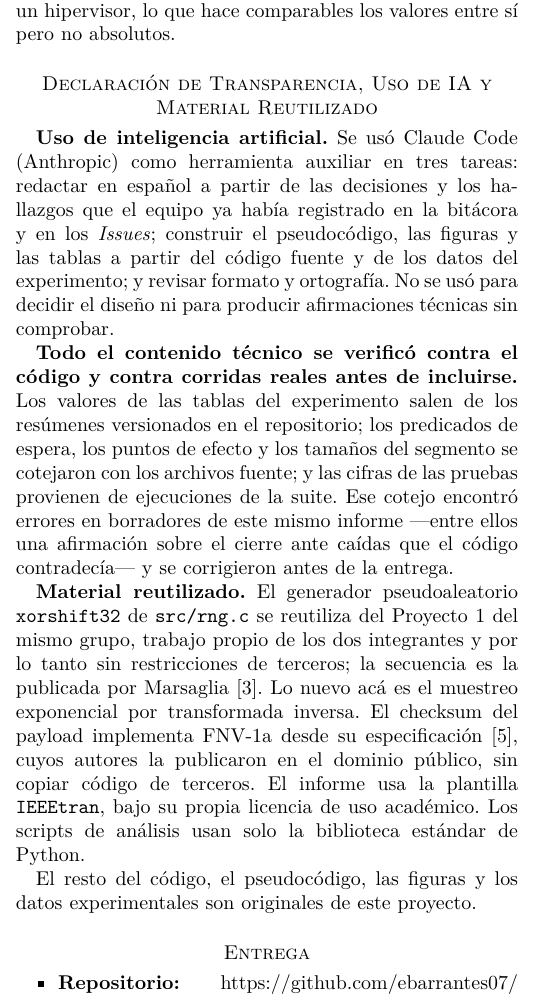
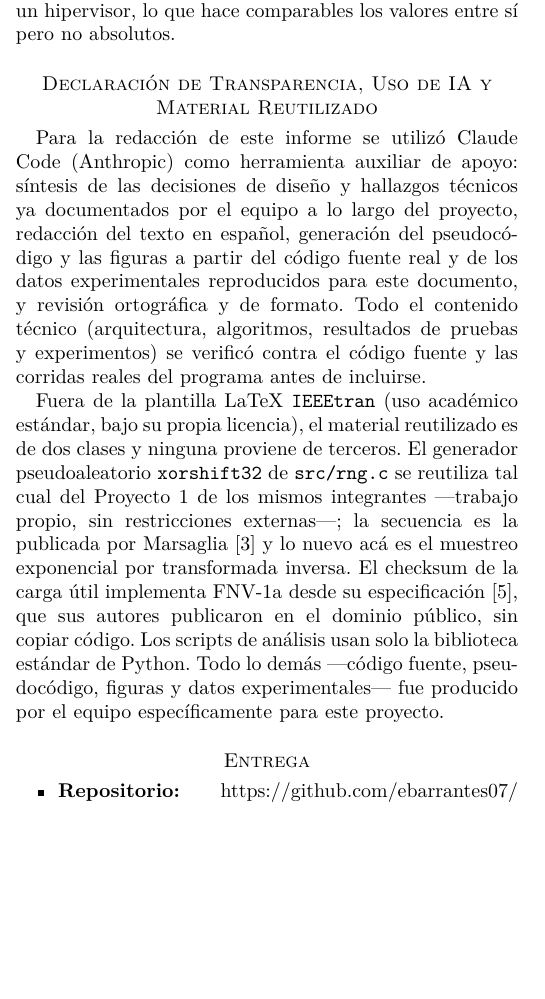
Before and after one commit to ebarrantes07/SOA-P2-GrupoIE, a LaTeX paper (docs/informe/main.tex, which reads docs/informe/declaracion_transparencia.tex): part of one column of page 13 of 14, cut so that both start at the same text, the shorter picture padded with empty space. Compiled offline with pdfLaTeX.

Commit message:
Informe: reducir la declaracion de transparencia
El primer parrafo va textual, como se indico.

El segundo es la version ajustada. El original venia del P1 y citaba el
paper de Waldspurger y Weihl, que es la lectura de ese proyecto y no existe
en este referencias.bib: dejarlo habria roto la compilacion. Se conserva su
estructura y su afirmacion central ---nada de terceros fuera de IEEEtran---
cambiando el contenido por el material que este proyecto si reutiliza, que
el README ya documenta:

- xorshift32 de src/rng.c, reutilizado tal cual del Proyecto 1 de los mismos
  integrantes, con la secuencia de Marsaglia y el muestreo exponencial como
  lo nuevo.
- FNV-1a implementado desde su especificacion, de dominio publico.
- Los scripts de analisis, solo biblioteca estandar de Python.

Se usa \code{} en vez de \texttt{} para IEEEtran, que es la macro con la que
el resto del informe marca nombres de codigo.

De 32 a 24 lineas.

Verificado: pdflatex + bibtex rc=0, cero referencias sin resolver, cero
citas sin resolver y ninguna caja desbordada de mas de 5 pt. Las dos citas
nuevas resuelven a [3] Marsaglia y [5] FNV en el PDF.

Co-Authored-By: Claude Opus 5 <noreply@anthropic.com>

```diff
--- a/docs/informe/declaracion_transparencia.tex
+++ b/docs/informe/declaracion_transparencia.tex
@@ -1,32 +1,24 @@
 \section*{Declaración de Transparencia, Uso de IA y Material Reutilizado}
 
-\textbf{Uso de inteligencia artificial.} Se usó Claude Code (Anthropic) como
-herramienta auxiliar en tres tareas: redactar en español a partir de las
-decisiones y los hallazgos que el equipo ya había registrado en la bitácora
-y en los \emph{Issues}; construir el pseudocódigo, las figuras y las tablas
-a partir del código fuente y de los datos del experimento; y revisar
-formato y ortografía. No se usó para decidir el diseño ni para producir
-afirmaciones técnicas sin comprobar.
+Para la redacción de este informe se utilizó Claude Code (Anthropic) como
+herramienta auxiliar de apoyo: síntesis de las decisiones de diseño y
+hallazgos técnicos ya documentados por el equipo a lo largo del proyecto,
+redacción del texto en español, generación del pseudocódigo y las figuras a
+partir del código fuente real y de los datos experimentales reproducidos
+para este documento, y revisión ortográfica y de formato. Todo el contenido
+técnico (arquitectura, algoritmos, resultados de pruebas y experimentos) se
+verificó contra el código fuente y las corridas reales del programa antes
+de incluirse.
 
-\textbf{Todo el contenido técnico se verificó contra el código y contra
-corridas reales antes de incluirse.} Los valores de las tablas del
-experimento salen de los resúmenes versionados en el repositorio; los
-predicados de espera, los puntos de efecto y los tamaños del segmento se
-cotejaron con los archivos fuente; y las cifras de las pruebas provienen de
-ejecuciones de la suite. Ese cotejo encontró errores en borradores de este
-mismo informe ---entre ellos una afirmación sobre el cierre ante caídas que
-el código contradecía--- y se corrigieron antes de la entrega.
-
-\textbf{Material reutilizado.} El generador pseudoaleatorio
-\code{xorshift32} de \code{src/rng.c} se reutiliza del Proyecto~1 del mismo
-grupo, trabajo propio de los dos integrantes y por lo tanto sin
-restricciones de terceros; la secuencia es la publicada por
-Marsaglia~\cite{Marsaglia2003}. Lo nuevo acá es el muestreo exponencial por
-transformada inversa. El checksum del payload implementa FNV-1a desde su
-especificación~\cite{FNV}, cuyos autores la publicaron en el dominio
-público, sin copiar código de terceros. El informe usa la plantilla
-\code{IEEEtran}, bajo su propia licencia de uso académico. Los scripts de
-análisis usan solo la biblioteca estándar de Python.
-
-El resto del código, el pseudocódigo, las figuras y los datos
-experimentales son originales de este proyecto.
+Fuera de la plantilla LaTeX \code{IEEEtran} (uso académico estándar, bajo su
+propia licencia), el material reutilizado es de dos clases y ninguna
+proviene de terceros. El generador pseudoaleatorio \code{xorshift32} de
+\code{src/rng.c} se reutiliza tal cual del Proyecto~1 de los mismos
+integrantes ---trabajo propio, sin restricciones externas---; la secuencia es
+la publicada por Marsaglia~\cite{Marsaglia2003} y lo nuevo acá es el
+muestreo exponencial por transformada inversa. El checksum de la carga útil
+implementa FNV-1a desde su especificación~\cite{FNV}, que sus autores
+publicaron en el dominio público, sin copiar código. Los scripts de análisis
+usan solo la biblioteca estándar de Python. Todo lo demás ---código fuente,
+pseudocódigo, figuras y datos experimentales--- fue producido por el equipo
+específicamente para este proyecto.
```
